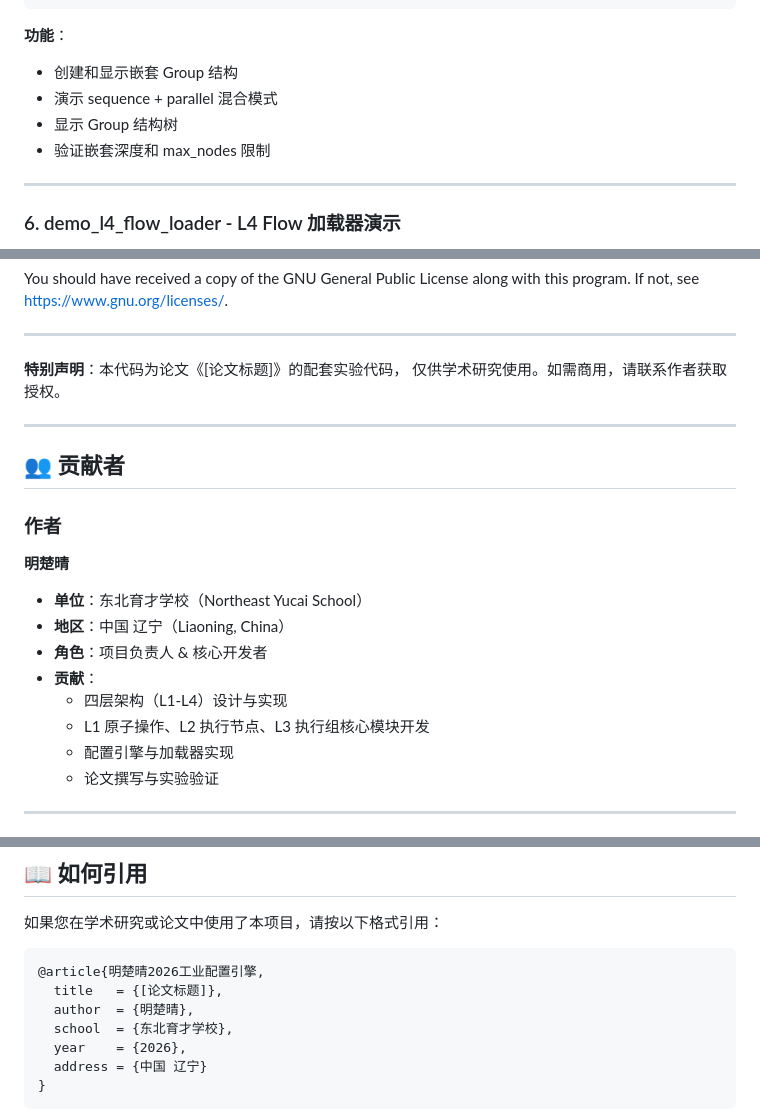
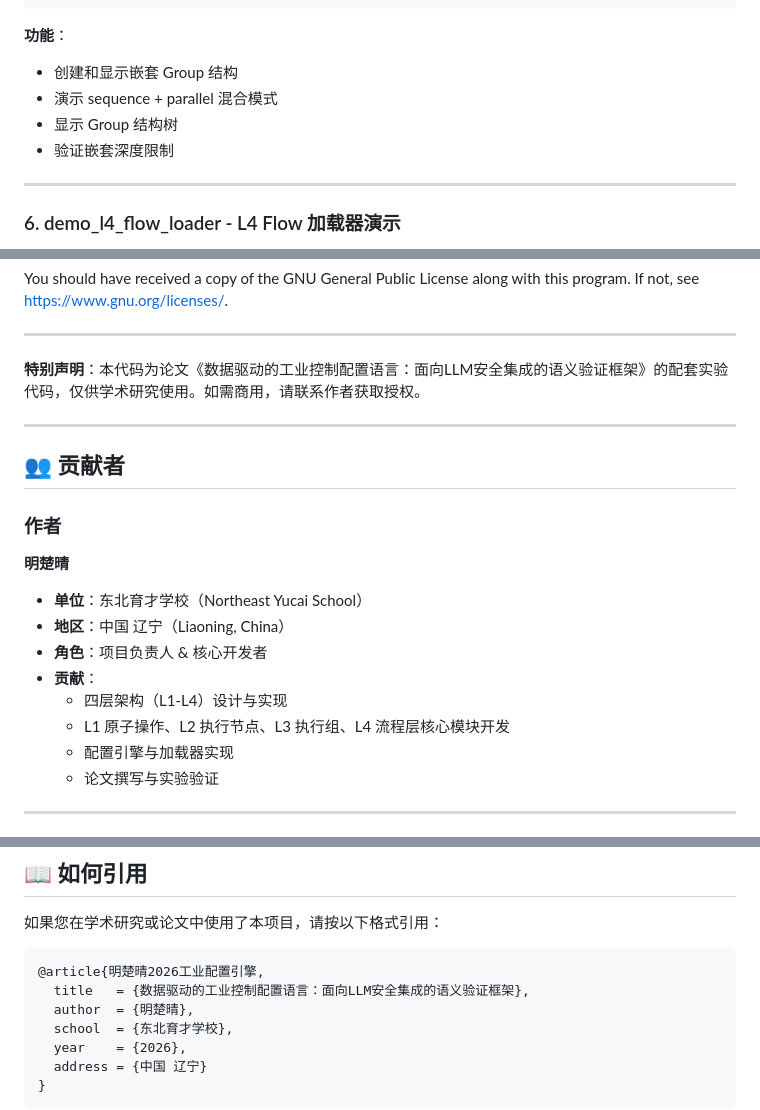
Before and after one commit to MingChuQing/industrial_config_engine, a Markdown page: README.md, 3 parts joined by grey strips. Drawn GitHub-style.

````diff
--- a/README.md
+++ b/README.md
@@ -282,7 +282,7 @@ cmake --build out/build --target demo_l3_group_loader
 - 创建和显示嵌套 Group 结构
 - 演示 sequence + parallel 混合模式
 - 显示 Group 结构树
-- 验证嵌套深度和 max_nodes 限制
+- 验证嵌套深度限制
 
 ---
 
@@ -452,8 +452,7 @@ along with this program.  If not, see <https://www.gnu.org/licenses/>.
 
 ---
 
-**特别声明**：本代码为论文《[论文标题]》的配套实验代码，
-仅供学术研究使用。如需商用，请联系作者获取授权。
+**特别声明**：本代码为论文《数据驱动的工业控制配置语言：面向LLM安全集成的语义验证框架》的配套实验代码，仅供学术研究使用。如需商用，请联系作者获取授权。
 
 ---
 
@@ -468,7 +467,7 @@ along with this program.  If not, see <https://www.gnu.org/licenses/>.
 - **角色**：项目负责人 & 核心开发者
 - **贡献**：
   - 四层架构（L1-L4）设计与实现
-  - L1 原子操作、L2 执行节点、L3 执行组核心模块开发
+  - L1 原子操作、L2 执行节点、L3 执行组、L4 流程层核心模块开发
   - 配置引擎与加载器实现
   - 论文撰写与实验验证
 
@@ -489,7 +488,7 @@ Liaoning, China
 
 ```bibtex
 @article{明楚晴2026工业配置引擎,
-  title   = {[论文标题]},
+  title   = {数据驱动的工业控制配置语言：面向LLM安全集成的语义验证框架},
   author  = {明楚晴},
   school  = {东北育才学校},
   year    = {2026},
````
Also changed, not shown: other parts of README.md (+40 -27 lines).
